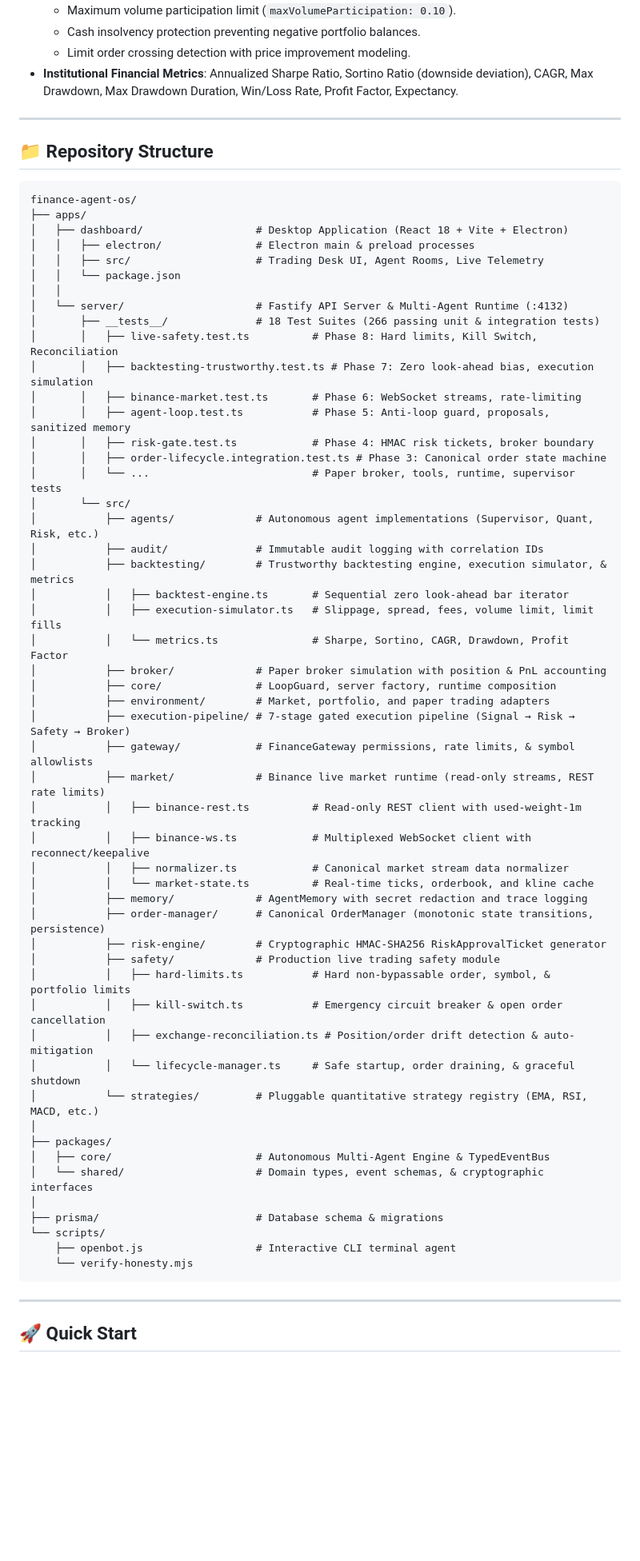
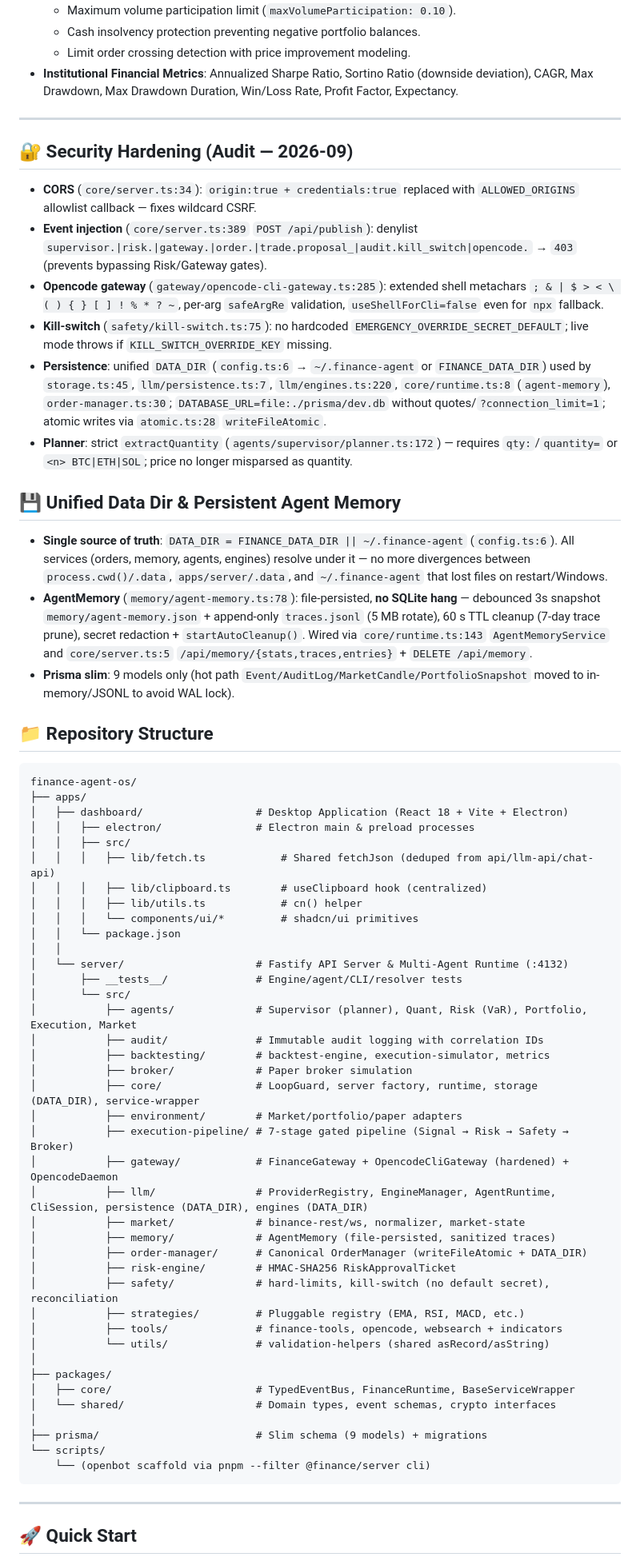
Before and after one commit to namana843-bit/finance-agent-os, a Markdown page: README.md, the part around one of its changes. Shown at 80% size. Drawn GitHub-style; blank space fills up the shorter version.

Commit message:
docs: update README for audit hardening, unified DATA_DIR and persistent memory
- Document 6-stage hardening (CORS allowlist, publish denylist, gateway shell guard, kill-switch no default, atomic DATA_DIR, strict planner)
- Add Unified Data Dir & Persistent Agent Memory section (file-persisted, no SQLite hang, /api/memory)
- Refresh repo structure (fetch/clipboard/utils, service-wrapper, validation-helpers, llm/*, DATA_DIR)

````diff
--- a/README.md
+++ b/README.md
@@ -120,6 +120,21 @@ flowchart TD
 
 ---
 
+## 🔐 Security Hardening (Audit — 2026-09)
+
+- **CORS** (`core/server.ts:34`): `origin:true + credentials:true` replaced with `ALLOWED_ORIGINS` allowlist callback — fixes wildcard CSRF.
+- **Event injection** (`core/server.ts:389` `POST /api/publish`): denylist `supervisor.|risk.|gateway.|order.|trade.proposal_|audit.kill_switch|opencode.` → `403` (prevents bypassing Risk/Gateway gates).
+- **Opencode gateway** (`gateway/opencode-cli-gateway.ts:285`): extended shell metachars `; & | $ > < \ ( ) { } [ ] ! % * ? ~`, per-arg `safeArgRe` validation, `useShellForCli=false` even for `npx` fallback.
+- **Kill-switch** (`safety/kill-switch.ts:75`): no hardcoded `EMERGENCY_OVERRIDE_SECRET_DEFAULT`; live mode throws if `KILL_SWITCH_OVERRIDE_KEY` missing.
+- **Persistence**: unified `DATA_DIR` (`config.ts:6` → `~/.finance-agent` or `FINANCE_DATA_DIR`) used by `storage.ts:45`, `llm/persistence.ts:7`, `llm/engines.ts:220`, `core/runtime.ts:8` (`agent-memory`), `order-manager.ts:30`; `DATABASE_URL=file:./prisma/dev.db` without quotes/`?connection_limit=1`; atomic writes via `atomic.ts:28` `writeFileAtomic`.
+- **Planner**: strict `extractQuantity` (`agents/supervisor/planner.ts:172`) — requires `qty:`/`quantity=` or `<n> BTC|ETH|SOL`; price no longer misparsed as quantity.
+
+## 💾 Unified Data Dir & Persistent Agent Memory
+
+- **Single source of truth**: `DATA_DIR = FINANCE_DATA_DIR || ~/.finance-agent` (`config.ts:6`). All services (orders, memory, agents, engines) resolve under it — no more divergences between `process.cwd()/.data`, `apps/server/.data`, and `~/.finance-agent` that lost files on restart/Windows.
+- **AgentMemory** (`memory/agent-memory.ts:78`): file-persisted, **no SQLite hang** — debounced 3s snapshot `memory/agent-memory.json` + append-only `traces.jsonl` (5 MB rotate), 60 s TTL cleanup (7-day trace prune), secret redaction + `startAutoCleanup()`. Wired via `core/runtime.ts:143` `AgentMemoryService` and `core/server.ts:5` `/api/memory/{stats,traces,entries}` + `DELETE /api/memory`.
+- **Prisma slim**: 9 models only (hot path `Event/AuditLog/MarketCandle/PortfolioSnapshot` moved to in-memory/JSONL to avoid WAL lock).
+
 ## 📁 Repository Structure
 
 ```
@@ -127,53 +142,41 @@ finance-agent-os/
 ├── apps/
 │   ├── dashboard/                  # Desktop Application (React 18 + Vite + Electron)
 │   │   ├── electron/               # Electron main & preload processes
-│   │   ├── src/                    # Trading Desk UI, Agent Rooms, Live Telemetry
+│   │   ├── src/
+│   │   │   ├── lib/fetch.ts            # Shared fetchJson (deduped from api/llm-api/chat-api)
+│   │   │   ├── lib/clipboard.ts        # useClipboard hook (centralized)
+│   │   │   ├── lib/utils.ts            # cn() helper
+│   │   │   └── components/ui/*         # shadcn/ui primitives
 │   │   └── package.json
 │   │
 │   └── server/                     # Fastify API Server & Multi-Agent Runtime (:4132)
-│       ├── __tests__/              # 18 Test Suites (266 passing unit & integration tests)
-│       │   ├── live-safety.test.ts          # Phase 8: Hard limits, Kill Switch, Reconciliation
-│       │   ├── backtesting-trustworthy.test.ts # Phase 7: Zero look-ahead bias, execution simulation
-│       │   ├── binance-market.test.ts       # Phase 6: WebSocket streams, rate-limiting
-│       │   ├── agent-loop.test.ts           # Phase 5: Anti-loop guard, proposals, sanitized memory
-│       │   ├── risk-gate.test.ts            # Phase 4: HMAC risk tickets, broker boundary
-│       │   ├── order-lifecycle.integration.test.ts # Phase 3: Canonical order state machine
-│       │   └── ...                          # Paper broker, tools, runtime, supervisor tests
+│       ├── __tests__/              # Engine/agent/CLI/resolver tests
 │       └── src/
-│           ├── agents/             # Autonomous agent implementations (Supervisor, Quant, Risk, etc.)
+│           ├── agents/             # Supervisor (planner), Quant, Risk (VaR), Portfolio, Execution, Market
 │           ├── audit/              # Immutable audit logging with correlation IDs
-│           ├── backtesting/        # Trustworthy backtesting engine, execution simulator, & metrics
-│           │   ├── backtest-engine.ts       # Sequential zero look-ahead bar iterator
-│           │   ├── execution-simulator.ts   # Slippage, spread, fees, volume limit, limit fills
-│           │   └── metrics.ts               # Sharpe, Sortino, CAGR, Drawdown, Profit Factor
-│           ├── broker/             # Paper broker simulation with position & PnL accounting
-│           ├── core/               # LoopGuard, server factory, runtime composition
-│           ├── environment/        # Market, portfolio, and paper trading adapters
-│           ├── execution-pipeline/ # 7-stage gated execution pipeline (Signal → Risk → Safety → Broker)
-│           ├── gateway/            # FinanceGateway permissions, rate limits, & symbol allowlists
-│           ├── market/             # Binance live market runtime (read-only streams, REST rate limits)
-│           │   ├── binance-rest.ts          # Read-only REST client with used-weight-1m tracking
-│           │   ├── binance-ws.ts            # Multiplexed WebSocket client with reconnect/keepalive
-│           │   ├── normalizer.ts            # Canonical market stream data normalizer
-│           │   └── market-state.ts          # Real-time ticks, orderbook, and kline cache
-│           ├── memory/             # AgentMemory with secret redaction and trace logging
-│           ├── order-manager/      # Canonical OrderManager (monotonic state transitions, persistence)
-│           ├── risk-engine/        # Cryptographic HMAC-SHA256 RiskApprovalTicket generator
-│           ├── safety/             # Production live trading safety module
-│           │   ├── hard-limits.ts           # Hard non-bypassable order, symbol, & portfolio limits
-│           │   ├── kill-switch.ts           # Emergency circuit breaker & open order cancellation
-│           │   ├── exchange-reconciliation.ts # Position/order drift detection & auto-mitigation
-│           │   └── lifecycle-manager.ts     # Safe startup, order draining, & graceful shutdown
-│           └── strategies/         # Pluggable quantitative strategy registry (EMA, RSI, MACD, etc.)
+│           ├── backtesting/        # backtest-engine, execution-simulator, metrics
+│           ├── broker/             # Paper broker simulation
+│           ├── core/               # LoopGuard, server factory, runtime, storage (DATA_DIR), service-wrapper
+│           ├── environment/        # Market/portfolio/paper adapters
+│           ├── execution-pipeline/ # 7-stage gated pipeline (Signal → Risk → Safety → Broker)
+│           ├── gateway/            # FinanceGateway + OpencodeCliGateway (hardened) + OpencodeDaemon
+│           ├── llm/                # ProviderRegistry, EngineManager, AgentRuntime, CliSession, persistence (DATA_DIR), engines (DATA_DIR)
+│           ├── market/             # binance-rest/ws, normalizer, market-state
+│           ├── memory/             # AgentMemory (file-persisted, sanitized traces)
+│           ├── order-manager/      # Canonical OrderManager (writeFileAtomic + DATA_DIR)
+│           ├── risk-engine/        # HMAC-SHA256 RiskApprovalTicket
+│           ├── safety/             # hard-limits, kill-switch (no default secret), reconciliation
+│           ├── strategies/         # Pluggable registry (EMA, RSI, MACD, etc.)
+│           ├── tools/              # finance-tools, opencode, websearch + indicators
+│           └── utils/              # validation-helpers (shared asRecord/asString)
 │
 ├── packages/
-│   ├── core/                       # Autonomous Multi-Agent Engine & TypedEventBus
-│   └── shared/                     # Domain types, event schemas, & cryptographic interfaces
+│   ├── core/                       # TypedEventBus, FinanceRuntime, BaseServiceWrapper
+│   └── shared/                     # Domain types, event schemas, crypto interfaces
 │
-├── prisma/                         # Database schema & migrations
+├── prisma/                         # Slim schema (9 models) + migrations
 └── scripts/
-    ├── openbot.js                  # Interactive CLI terminal agent
-    └── verify-honesty.mjs
+    └── (openbot scaffold via pnpm --filter @finance/server cli)
 ```
 
 ---
````
Also changed, not shown: other parts of README.md (+27 -4 lines).
